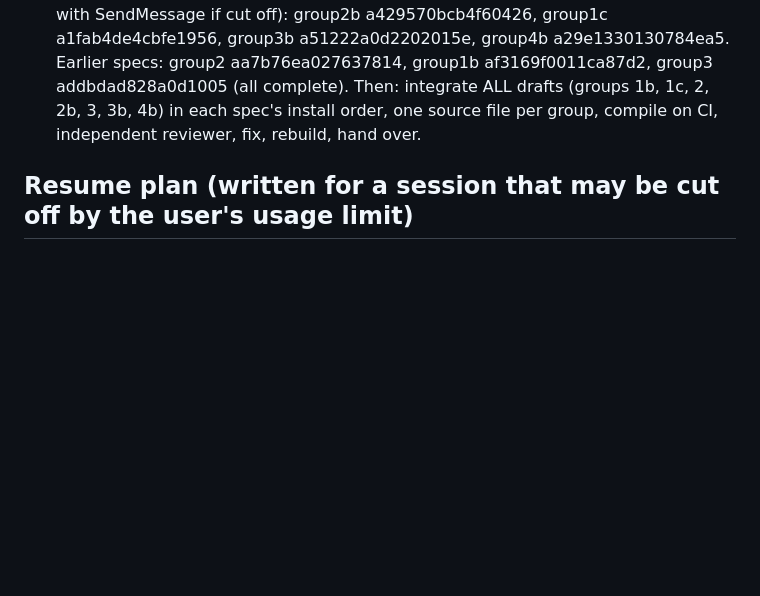
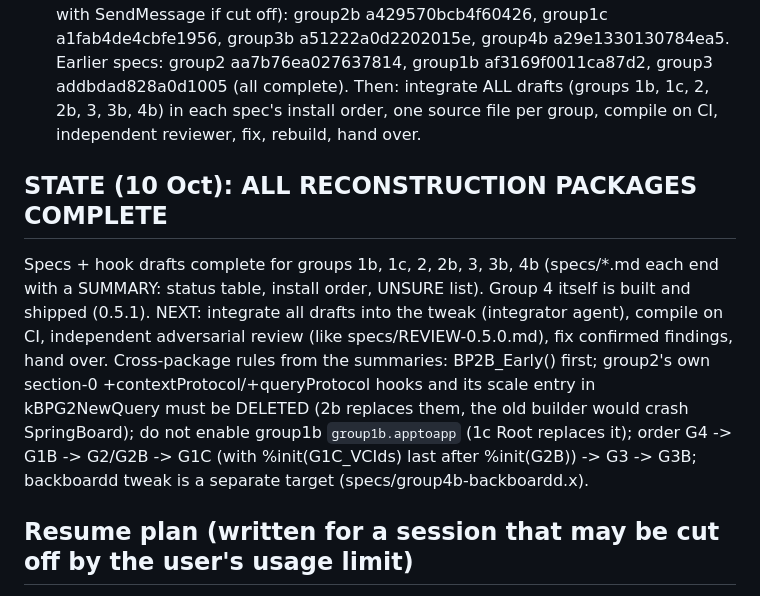
Before and after one commit to InfernoWolf19/external-display-test, a Markdown page: Backport162/STATUS.md, the part around the change. Drawn GitHub-style; blank space fills up the shorter version.

Commit message:
Backport162: STATUS.md: all reconstruction complete, integration next
Co-Authored-By: Claude Sonnet 5.5 <noreply@anthropic.com>
Claude-Session: https://claude.ai/code/session_01L92RT3gkj7vth82X7fCn5j

```diff
--- a/Backport162/STATUS.md
+++ b/Backport162/STATUS.md
@@ -15,6 +15,9 @@ Work packages (agents write `specs/<name>.md` + `.hooks.m` incrementally; resume
  * group4b-reconstruct: clone-mirroring (BKSDisplayServicesSetMainDisplayCloneMirroringModeForDestinationDisplay is absent from 16.0 BackBoardServices: design the backboardd-side counterpart), education session/pill/observer rework, boundPointerUIScenes + presentation-update subset, 100 ms deferred assertion activation, per-scene SBLockedPointerManager + _UIPointerUnlockAction, window migration on unplug (takeScene:fromSceneManager:), per-display focus-lock reasons.
 Agent ids (resume with SendMessage if cut off): group2b a429570bcb4f60426, group1c a1fab4de4cbfe1956, group3b a51222a0d2202015e, group4b a29e1330130784ea5. Earlier specs: group2 aa7b76ea027637814, group1b af3169f0011ca87d2, group3 addbdad828a0d1005 (all complete).
 Then: integrate ALL drafts (groups 1b, 1c, 2, 2b, 3, 3b, 4b) in each spec's install order, one source file per group, compile on CI, independent reviewer, fix, rebuild, hand over.
+
+## STATE (10 Oct): ALL RECONSTRUCTION PACKAGES COMPLETE
+Specs + hook drafts complete for groups 1b, 1c, 2, 2b, 3, 3b, 4b (specs/*.md each end with a SUMMARY: status table, install order, UNSURE list). Group 4 itself is built and shipped (0.5.1). NEXT: integrate all drafts into the tweak (integrator agent), compile on CI, independent adversarial review (like specs/REVIEW-0.5.0.md), fix confirmed findings, hand over. Cross-package rules from the summaries: BP2B_Early() first; group2's own section-0 +contextProtocol/+queryProtocol hooks and its scale entry in kBPG2NewQuery must be DELETED (2b replaces them, the old builder would crash SpringBoard); do not enable group1b `group1b.apptoapp` (1c Root replaces it); order G4 -> G1B -> G2/G2B -> G1C (with %init(G1C_VCIds) last after %init(G2B)) -> G3 -> G3B; backboardd tweak is a separate target (specs/group4b-backboardd.x).
 
 ## Resume plan (written for a session that may be cut off by the user's usage limit)
 
```
